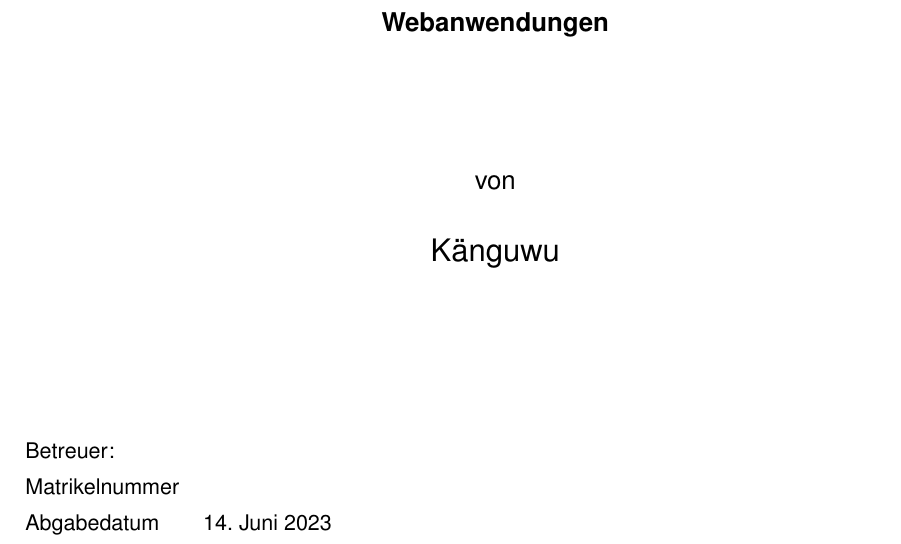
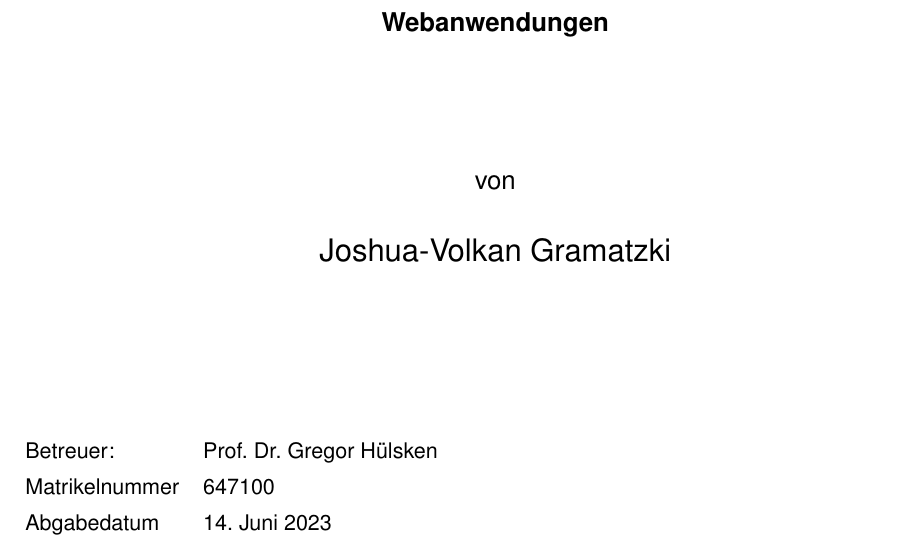
Before and after one commit to D4sK43nguru/SeminararbeitSoSe2023, a LaTeX thesis (thesis_main.tex, which reads skripte/meta.tex): part of page 1 of 34, cut so that both start at the same text. Compiled offline with pdfLaTeX.

Commit message:
:rewind: Make meta.tex show actual values

```diff
--- a/skripte/meta.tex
+++ b/skripte/meta.tex
@@ -3,7 +3,7 @@
 %-----------------------------------
 
 % Autor
-\newcommand{\myAutor}{Känguwu}%{Joshua-Volkan Gramatzki}
+\newcommand{\myAutor}{Joshua-Volkan Gramatzki}
 
 
 % Titel der Arbeit
@@ -11,7 +11,7 @@
 
 
 % Betreuer
-\newcommand{\myBetreuer}{}%{Prof. Dr. Gregor Hülsken}
+\newcommand{\myBetreuer}{Prof. Dr. Gregor Hülsken}
 
 
 % Lehrveranstaltung
@@ -19,7 +19,7 @@
 
 
 % Matrikelnummer
-\newcommand{\myMatrikelNr}{}%{647100}
+\newcommand{\myMatrikelNr}{647100}
 
 
 % Ort
```
